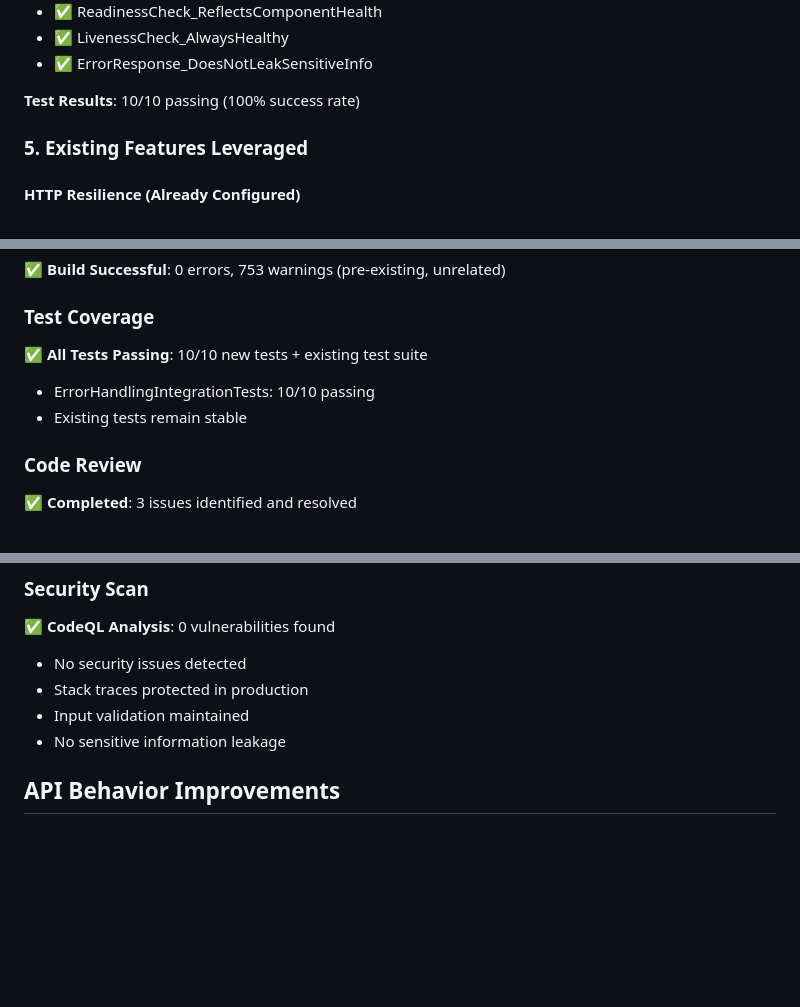
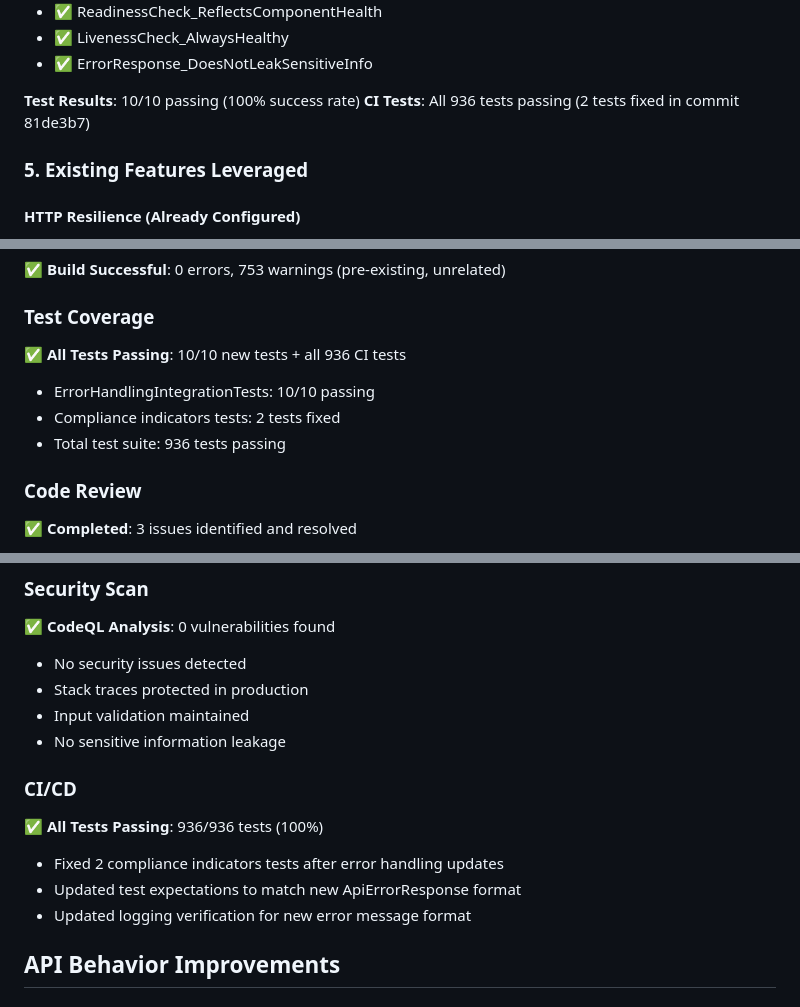
Before and after one commit to scholtz/BiatecTokensApi, a Markdown page: API_STABILIZATION_SUMMARY.md, 3 parts joined by grey strips. GitHub-like rendering; blank space fills up the shorter version.

Commit message:
Update implementation summary with CI fix details
- Document CI test fixes (936/936 tests passing)
- Add details about 2 compliance indicators tests fixed
- Update test coverage section with complete metrics

Co-authored-by: ludovit-scholtz <256357527+ludovit-scholtz@users.noreply.github.com>

```diff
--- a/API_STABILIZATION_SUMMARY.md
+++ b/API_STABILIZATION_SUMMARY.md
@@ -102,6 +102,7 @@ Comprehensive integration test coverage:
 - ✅ ErrorResponse_DoesNotLeakSensitiveInfo
 
 **Test Results**: 10/10 passing (100% success rate)
+**CI Tests**: All 936 tests passing (2 tests fixed in commit 81de3b7)
 
 ### 5. Existing Features Leveraged
 
@@ -121,9 +122,10 @@ Comprehensive integration test coverage:
 ✅ **Build Successful**: 0 errors, 753 warnings (pre-existing, unrelated)
 
 ### Test Coverage
-✅ **All Tests Passing**: 10/10 new tests + existing test suite
+✅ **All Tests Passing**: 10/10 new tests + all 936 CI tests
 - ErrorHandlingIntegrationTests: 10/10 passing
-- Existing tests remain stable
+- Compliance indicators tests: 2 tests fixed
+- Total test suite: 936 tests passing
 
 ### Code Review
 ✅ **Completed**: 3 issues identified and resolved
@@ -137,6 +139,12 @@ Comprehensive integration test coverage:
 - Stack traces protected in production
 - Input validation maintained
 - No sensitive information leakage
+
+### CI/CD
+✅ **All Tests Passing**: 936/936 tests (100%)
+- Fixed 2 compliance indicators tests after error handling updates
+- Updated test expectations to match new ApiErrorResponse format
+- Updated logging verification for new error message format
 
 ## API Behavior Improvements
 
```
